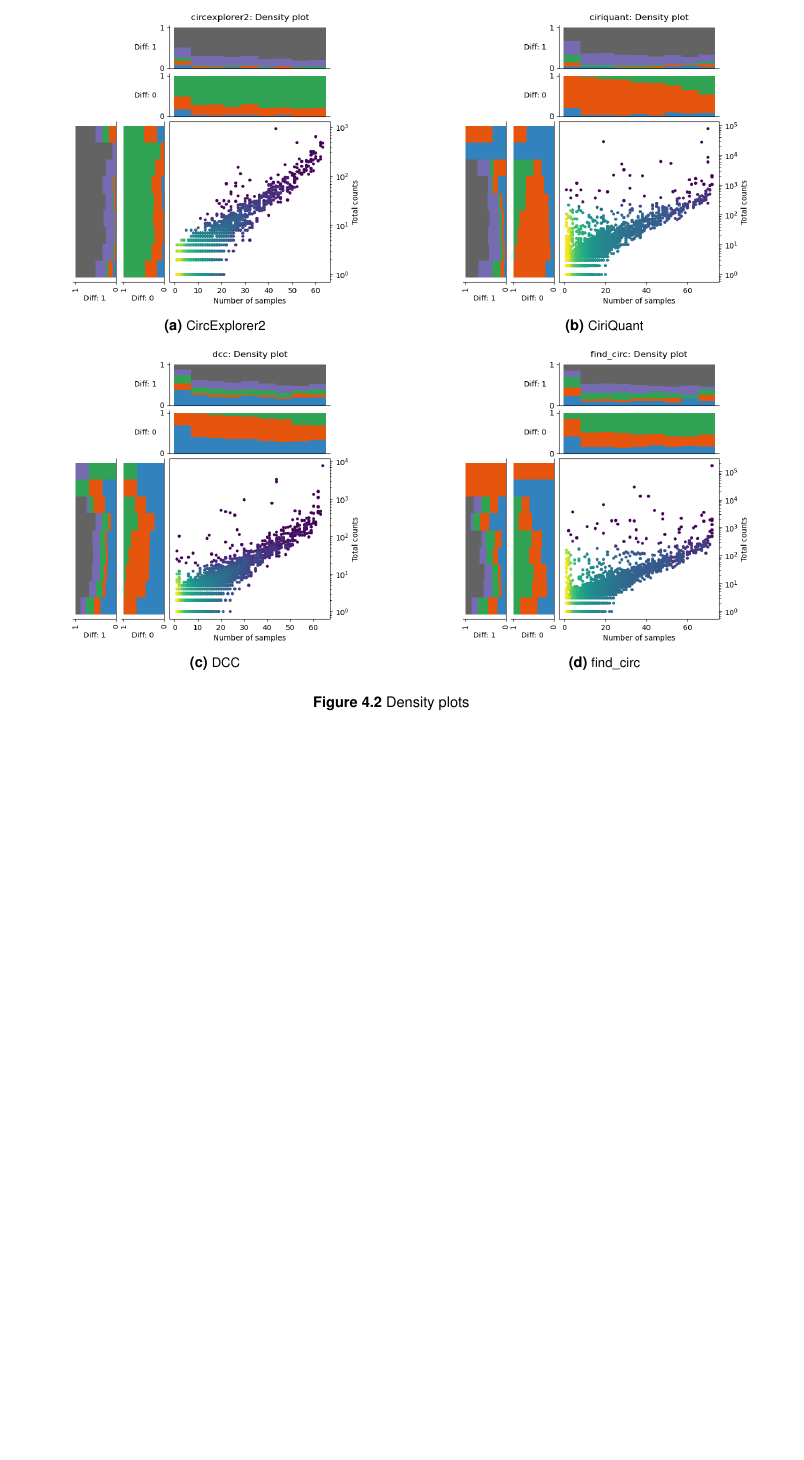
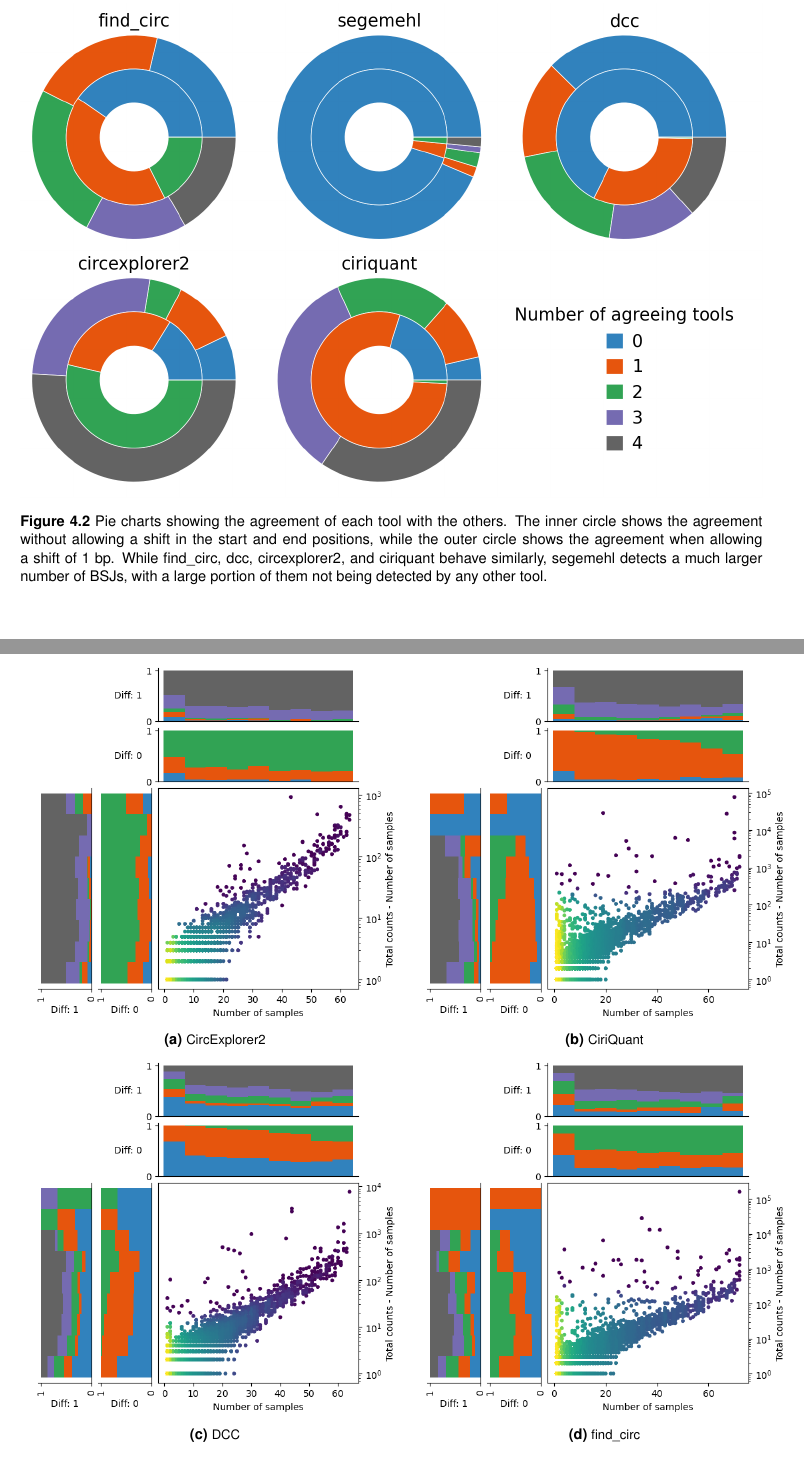
Before and after one commit to nictru/bsc-thesis, a LaTeX thesis (main.tex, which reads chapters/4_results_and_discussion.tex): part of page 29 of 44 before the commit and two parts of pages 29 and 30 of 44 after it, the two joined at a grey line, cut at the place of the change, the shorter picture padded with empty space. Compiled offline with pdfLaTeX.

Commit message:
Add more plots to results and discussion

```diff
--- a/chapters/4_results_and_discussion.tex
+++ b/chapters/4_results_and_discussion.tex
@@ -69,6 +67,24 @@ are the only ones which work with single-end sequencing data.
+        Allowing a shift of 1 bp in the start and end positions while ignoring the
+        strand information changes the results drastically, leading to a large number
+        of circRNAs with agreement between 4 and even 5 tools
         (\cref{fig:detection_upset_microshift}).
     }
     \label{fig:detection_upset}
+\end{figure}
+
+\begin{figure}[ht]
+    \centering
+
+    \includegraphics[width=\textwidth]{chapters/4_results_and_discussion/figures/detection/min_samples_0/pies.png}
+    \caption{Pie charts showing the agreement of each tool with the others.
+        The inner circle shows the agreement without allowing a shift in the start and
+        end positions, while the outer circle shows the agreement when allowing a shift
+        of 1 bp.
+        While find\_circ, dcc, circexplorer2, and ciriquant behave similarly, segemehl
+        detects a much larger number of BSJs, with a large portion of them not being
+        detected by any other tool.
+    }
+    \label{fig:detection_pies}
 \end{figure}
 
 \begin{figure}[ht]
@@ -84,14 +100,14 @@ are the only ones which work with single-end sequencing data.
         \begin{subfigure}{.5\textwidth}
             \centering
 
-            \includegraphics[width=.8\linewidth]{chapters/4_results_and_discussion/figures/detection/min_samples_0/density/ciriquant.png}
+            \includegraphics[width=\linewidth]{chapters/4_results_and_discussion/figures/detection/min_samples_0/density/ciriquant.png}
             \caption{CiriQuant}
             \label{fig:detection_density_ciriquant}
         \end{subfigure} \\
         \begin{subfigure}{.5\textwidth}
             \centering
 
-            \includegraphics[width=.8\linewidth]{chapters/4_results_and_discussion/figures/detection/min_samples_0/density/dcc.png}
+            \includegraphics[width=\linewidth]{chapters/4_results_and_discussion/figures/detection/min_samples_0/density/dcc.png}
             \caption{DCC}
             \label{fig:detection_density_dcc}
         \end{subfigure}
@@ -99,12 +115,19 @@ are the only ones which work with single-end sequencing data.
         \begin{subfigure}{.5\textwidth}
             \centering
 
-            \includegraphics[width=.8\linewidth]{chapters/4_results_and_discussion/figures/detection/min_samples_0/density/find_circ.png}
+            \includegraphics[width=\linewidth]{chapters/4_results_and_discussion/figures/detection/min_samples_0/density/find_circ.png}
             \caption{find\_circ}
             \label{fig:detection_density_find-circ}
         \end{subfigure}
     \end{tabular}
-    \caption{Density plots} % TODO: Add detailed caption
+    \caption{Distributions of BSJs detected by each tool.
+        The x-axis shows the number of tools that detected a BSJ, while the y-axis
+        shows the logarithm of the number of reads supporting the BSJ across all
+        samples.
+        The color indicates the density of BSJs at a given point.
+        The stacked bar plots above and left of the scatter plots show the number of
+        agreeing tools in the respective slice.
+    }
     \label{fig:detection_density}
 \end{figure}
 
```
Also changed, not shown: chapters/4_results_and_discussion/figures/detection/min_samples_0/density/circexplorer2.png, chapters/4_results_and_discussion/figures/detection/min_samples_0/density/ciriquant.png, chapters/4_results_and_discussion/figures/detection/min_samples_0/density/dcc.png, chapters/4_results_and_discussion/figures/detection/min_samples_0/density/find_circ.png, chapters/4_results_and_discussion/figures/detection/min_samples_0/pies.png, chapters/4_results_and_discussion.tex (20 more changed lines), 1 other file.
